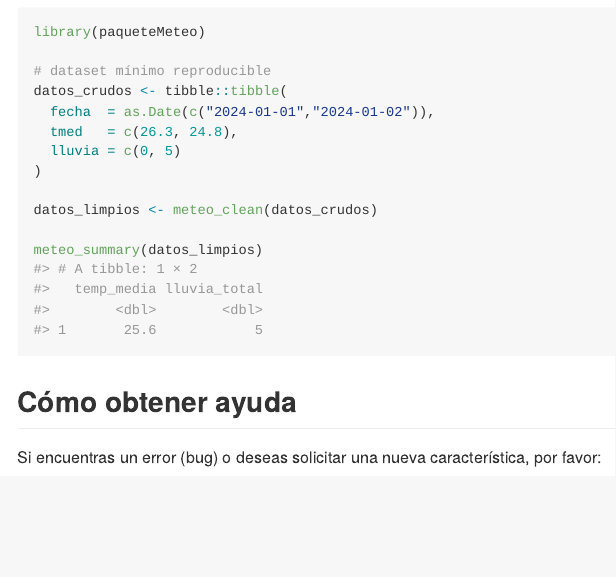
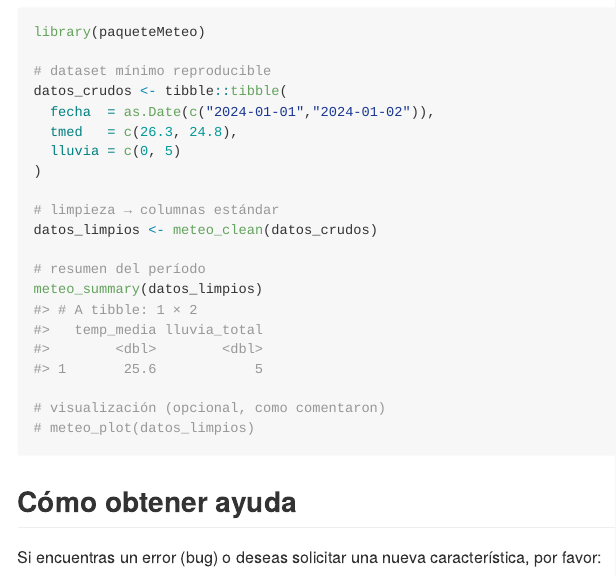
Before and after one commit to Lucas-Descalzo/paqueteMeteo, an R Markdown document (README.Rmd): the page in a window 1100 px wide, from 890 px down. The pictures show the output file README.md that the author committed with the source, drawn offline in the style of GitHub; badge pictures from the web are left out.

Commit message:
actualizo README a versión final LINDO ahora SI

````diff
--- a/README.Rmd
+++ b/README.Rmd
@@ -56,9 +56,14 @@ datos_crudos <- tibble::tibble(
   lluvia = c(0, 5)
 )
 
+# limpieza → columnas estándar
 datos_limpios <- meteo_clean(datos_crudos)
 
+# resumen del período
 meteo_summary(datos_limpios)
+
+# visualización (opcional, como comentaron)
+# meteo_plot(datos_limpios)
 ```
 
 ## Cómo obtener ayuda
````
Also changed, not shown: README.md.
